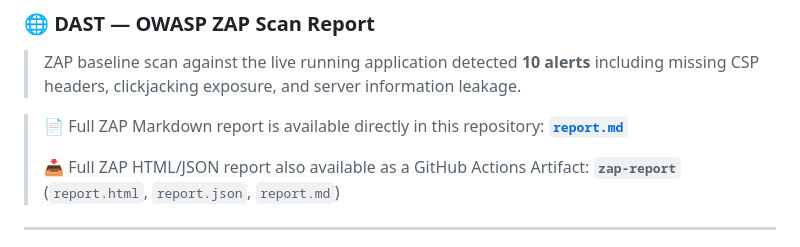
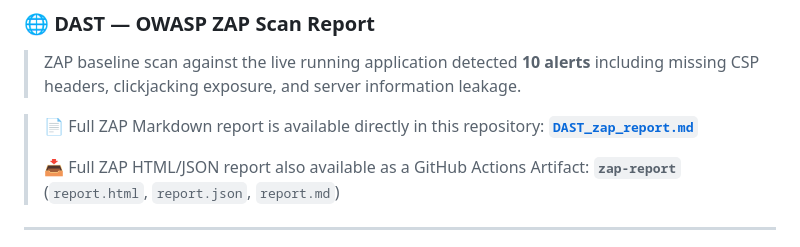
Before and after one commit to HariomBhatt/devsecops-pipeline, a Markdown page: README.md, the part around the change. Drawn GitHub-style.

Commit message:
Fix link to ZAP Markdown report in README

```diff
--- a/README.md
+++ b/README.md
@@ -358,7 +358,7 @@ app.use((req, res, next) => {
 
 > ZAP baseline scan against the live running application detected **10 alerts** including missing CSP headers, clickjacking exposure, and server information leakage.
 
-> 📄 Full ZAP Markdown report is available directly in this repository: **[`report.md`](DAST_zap_report.md)**
+> 📄 Full ZAP Markdown report is available directly in this repository: **[`DAST_zap_report.md`](DAST_zap_report.md)**
 >
 > 📥 Full ZAP HTML/JSON report also available as a GitHub Actions Artifact: **`zap-report`** (`report.html`, `report.json`, `report.md`)
 
```
